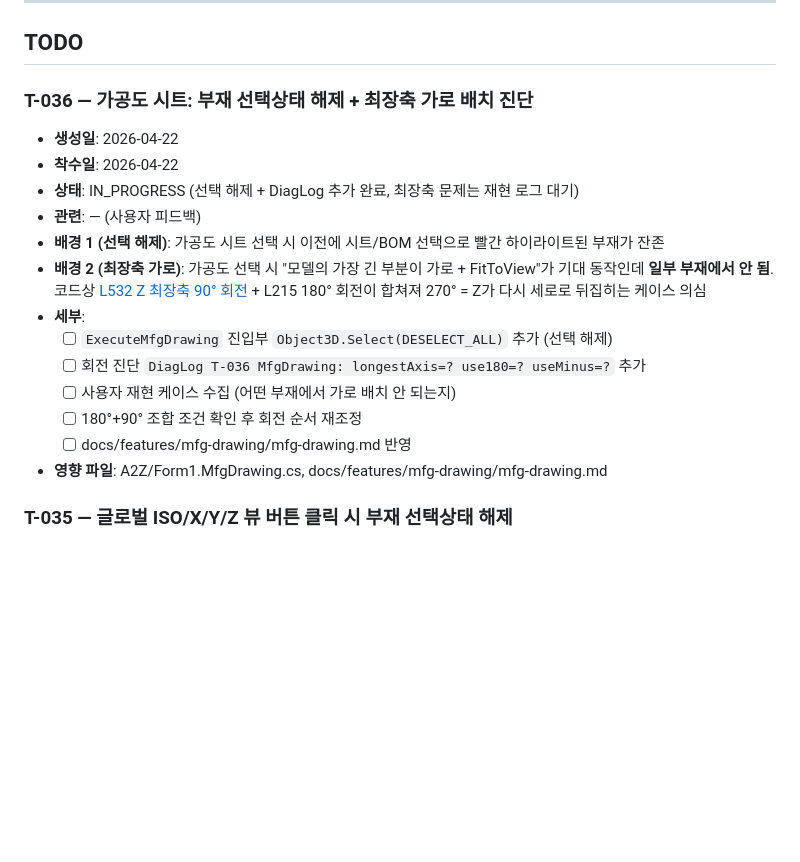
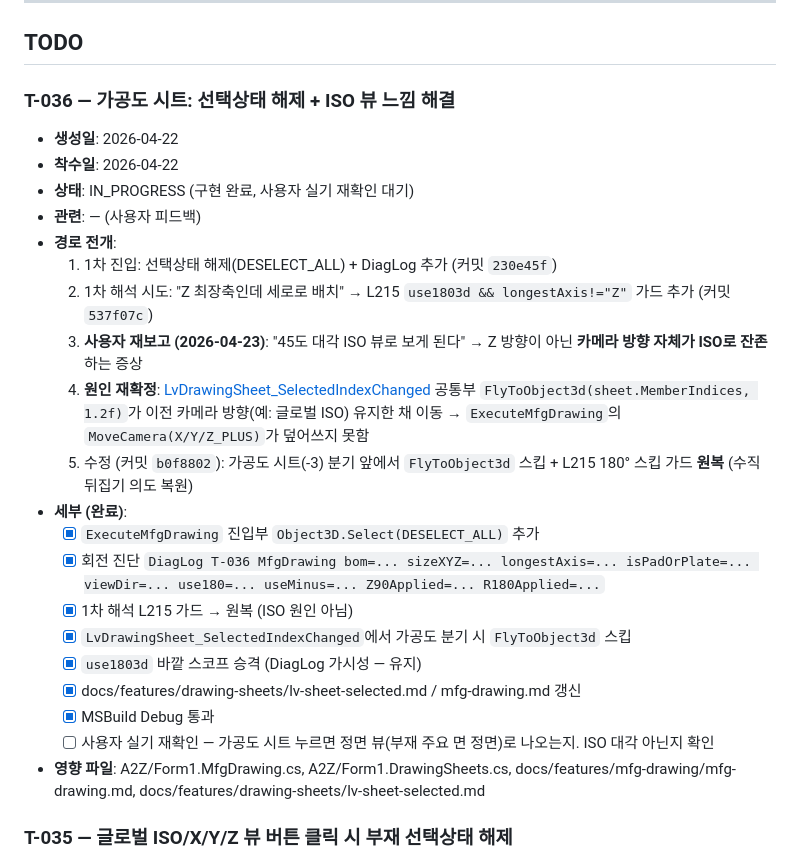
Before and after one commit to uuuuj/a2z, a Markdown page: docs/tracking/TASKS.md, the part around the change. GitHub-like rendering; blank space fills up the shorter version.

Commit message:
chore: T-036 tracking 갱신 + pending 해시 교체
- TASKS.md T-036 섹션 전체 재작성 — 1차/2차/재해석/원복 과정 명시
- CHANGELOG T-036 재해석 엔트리 pending → b0f8802 교체

Co-Authored-By: Claude Opus 4.6 (1M context) <noreply@anthropic.com>

```diff
--- a/docs/tracking/TASKS.md
+++ b/docs/tracking/TASKS.md
@@ -8,20 +8,27 @@
 
 ## TODO
 
-### T-036 — 가공도 시트: 부재 선택상태 해제 + 최장축 가로 배치 진단
+### T-036 — 가공도 시트: 선택상태 해제 + ISO 뷰 느낌 해결
 - **생성일**: 2026-04-22
 - **착수일**: 2026-04-22
-- **상태**: IN_PROGRESS (선택 해제 + DiagLog 추가 완료, 최장축 문제는 재현 로그 대기)
+- **상태**: IN_PROGRESS (구현 완료, 사용자 실기 재확인 대기)
 - **관련**: — (사용자 피드백)
-- **배경 1 (선택 해제)**: 가공도 시트 선택 시 이전에 시트/BOM 선택으로 빨간 하이라이트된 부재가 잔존
-- **배경 2 (최장축 가로)**: 가공도 선택 시 "모델의 가장 긴 부분이 가로 + FitToView"가 기대 동작인데 **일부 부재에서 안 됨**. 코드상 [L532 Z 최장축 90° 회전](../../A2Z/Form1.MfgDrawing.cs) + L215 180° 회전이 합쳐져 270° = Z가 다시 세로로 뒤집히는 케이스 의심
-- **세부**:
-  - [ ] `ExecuteMfgDrawing` 진입부 `Object3D.Select(DESELECT_ALL)` 추가 (선택 해제)
-  - [ ] 회전 진단 `DiagLog T-036 MfgDrawing: longestAxis=? use180=? useMinus=?` 추가
-  - [ ] 사용자 재현 케이스 수집 (어떤 부재에서 가로 배치 안 되는지)
-  - [ ] 180°+90° 조합 조건 확인 후 회전 순서 재조정
-  - [ ] docs/features/mfg-drawing/mfg-drawing.md 반영
-- **영향 파일**: A2Z/Form1.MfgDrawing.cs, docs/features/mfg-drawing/mfg-drawing.md
+- **경로 전개**:
+  1. 1차 진입: 선택상태 해제(DESELECT_ALL) + DiagLog 추가 (커밋 `230e45f`)
+  2. 1차 해석 시도: "Z 최장축인데 세로로 배치" → L215 `use1803d && longestAxis!="Z"` 가드 추가 (커밋 `537f07c`)
+  3. **사용자 재보고 (2026-04-23)**: "45도 대각 ISO 뷰로 보게 된다" → Z 방향이 아닌 **카메라 방향 자체가 ISO로 잔존**하는 증상
+  4. **원인 재확정**: [LvDrawingSheet_SelectedIndexChanged](../../A2Z/Form1.DrawingSheets.cs) 공통부 `FlyToObject3d(sheet.MemberIndices, 1.2f)`가 이전 카메라 방향(예: 글로벌 ISO) 유지한 채 이동 → `ExecuteMfgDrawing`의 `MoveCamera(X/Y/Z_PLUS)`가 덮어쓰지 못함
+  5. 수정 (커밋 `b0f8802`): 가공도 시트(-3) 분기 앞에서 `FlyToObject3d` 스킵 + L215 180° 스킵 가드 **원복** (수직 뒤집기 의도 복원)
+- **세부 (완료)**:
+  - [x] `ExecuteMfgDrawing` 진입부 `Object3D.Select(DESELECT_ALL)` 추가
+  - [x] 회전 진단 `DiagLog T-036 MfgDrawing bom=... sizeXYZ=... longestAxis=... isPadOrPlate=... viewDir=... use180=... useMinus=... Z90Applied=... R180Applied=...`
+  - [x] 1차 해석 L215 가드 → 원복 (ISO 원인 아님)
+  - [x] `LvDrawingSheet_SelectedIndexChanged`에서 가공도 분기 시 `FlyToObject3d` 스킵
+  - [x] `use1803d` 바깥 스코프 승격 (DiagLog 가시성 — 유지)
+  - [x] docs/features/drawing-sheets/lv-sheet-selected.md / mfg-drawing.md 갱신
+  - [x] MSBuild Debug 통과
+  - [ ] 사용자 실기 재확인 — 가공도 시트 누르면 정면 뷰(부재 주요 면 정면)로 나오는지. ISO 대각 아닌지 확인
+- **영향 파일**: A2Z/Form1.MfgDrawing.cs, A2Z/Form1.DrawingSheets.cs, docs/features/mfg-drawing/mfg-drawing.md, docs/features/drawing-sheets/lv-sheet-selected.md
 
 ### T-035 — 글로벌 ISO/X/Y/Z 뷰 버튼 클릭 시 부재 선택상태 해제
 - **생성일**: 2026-04-22
```
Also changed, not shown: docs/tracking/CHANGELOG.md (+1 -1 lines).
